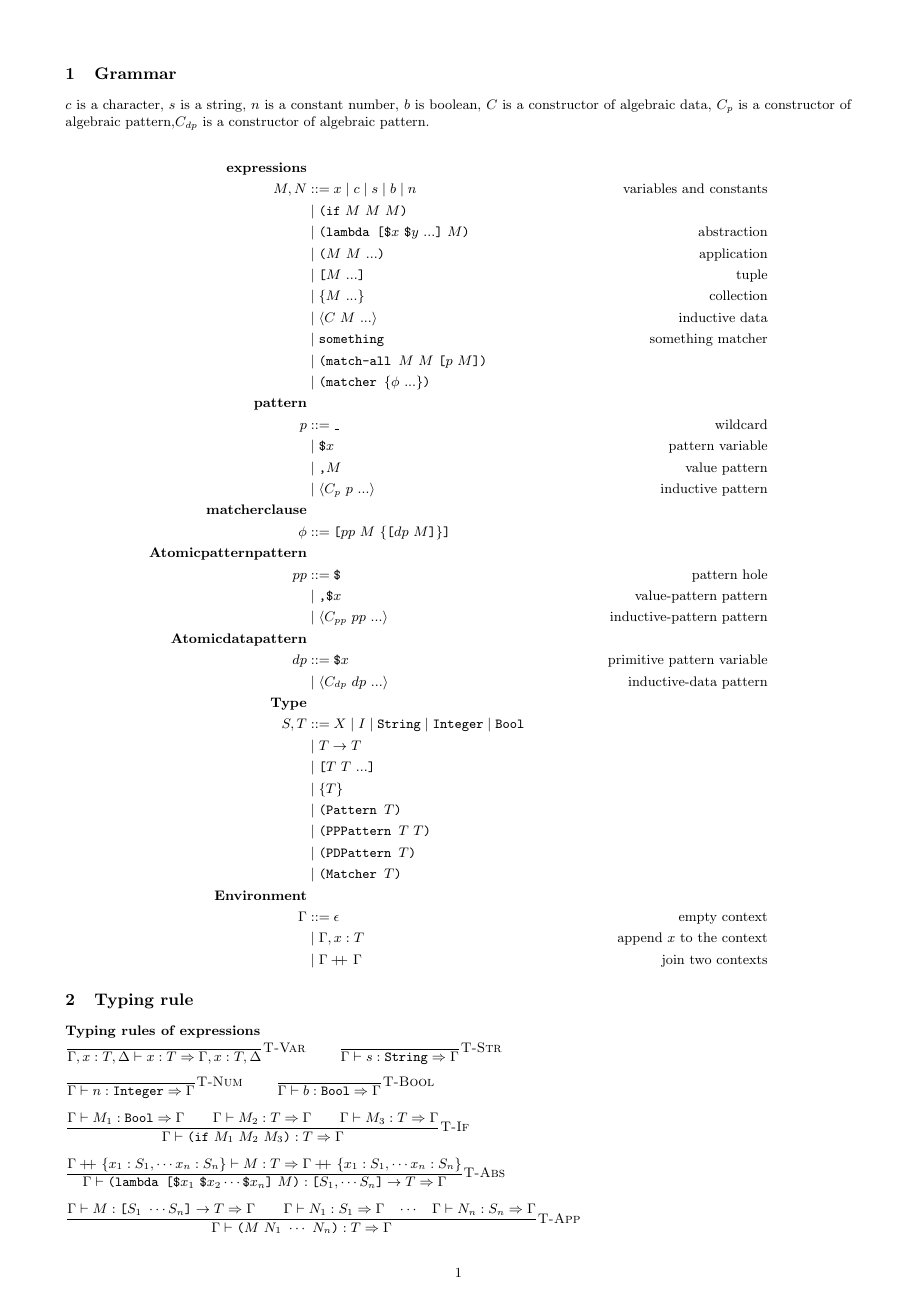
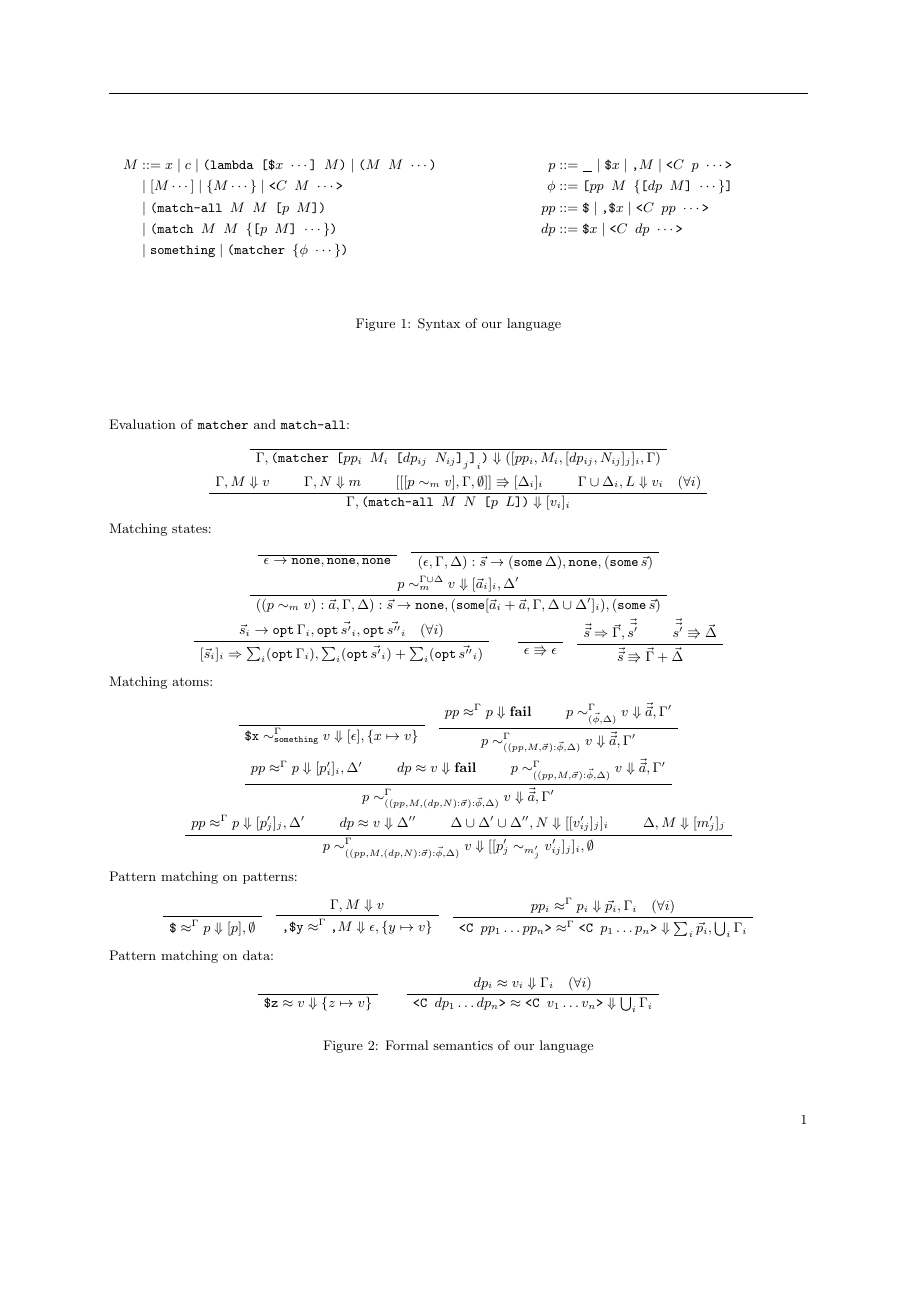
Before and after one commit to akawashiro/formalized-egison, a LaTeX document (fig.tex): page 1 of 2. Compiled offline with pdfLaTeX.

Commit message:
Start the proof.

```diff
--- a/fig.tex
+++ b/fig.tex
@@ -32 +40,2 @@
 
+\begin{document}
@@ -36 +42,22 @@
 
+\begin{figure}[!t]
+    \begin{multicols}{2}
+        \noindent
+        \begin{align*}
+            M &::= x \mid c \mid \texttt{(lambda [\$$x$ $\cdots$] $M$)} \mid \texttt{($M$ $M$ $\cdots$)} \\
+            &\mid [M \cdots] \mid \{M \cdots\} \mid \texttt{<$C$ $M$ $\cdots$>} \\
+            &\mid \texttt{(match-all $M$ $M$ [$p$ $M$])} \\
+            &\mid \texttt{(match $M$ $M$ \{[$p$ $M$] $\cdots$\})} \\
+            &\mid \texttt{something} \mid \texttt{(matcher \{$\phi$ $\cdots$\})}
+        \end{align*}
+        \columnbreak
+        \begin{align*}
+            p &::= \texttt{_} \mid \texttt{\$$x$} \mid \texttt{,$M$} \mid \texttt{<$C$ $p$ $\cdots$>} \\
+            \phi &::= \texttt{[$pp$ $M$ \{[$dp$ $M$] $\cdots$\}]} \\
+            pp &::= \texttt{\$} \mid \texttt{,\$$x$} \mid \texttt{<$C$ $pp$ $\cdots$>} \\
+            dp &::= \texttt{\$$x$} \mid \texttt{<$C$ $dp$ $\cdots$>}
+        \end{align*}
+    \end{multicols}
+    \caption{Syntax of our language}
+    \label{fig:syntax}
+\end{figure}
@@ -41 +64,83 @@
 
+\begin{figure}[!t]
+    \begin{gather*}
+        \intertext{Evaluation of \texttt{matcher} and \texttt{match-all}:}
+        \AXC{}
+        \UIC{$\ev{\Gamma}{\texttt{(matcher $\texttt{[$pp_i$ $M_i$ $\texttt{[$dp_{ij}$ $N_{ij}$]}_j$]}_i$)}} ([pp_i, M_i, [dp_{ij}, N_{ij}]_j]_i,\Gamma)$}
+        \DP
+        \\
+        \AXC{$\ev{\Gamma}{M} v$}
+        \AXC{$\ev{\Gamma}{N} m$}
+        \AXC{$[[[\matom{p}{m}{v}],\Gamma,\emptyset]] \Rrightarrow [\Delta_i]_i $}
+        \AXC{$\ev{\Gamma \cup \Delta_i}{L} v_i \quad (\forall i)$}
+        \QIC{$\ev{\Gamma}{\texttt{(match-all $M$ $N$ [$p$ $L$])}} [v_i]_i$}
+        \DP
+        \intertext{Matching states:}
+        \AXC{}
+        \UIC{$\epsilon \rightarrow \none, \none, \none$}
+        \DP
+        \quad
+        \AXC{}
+        \UIC{$(\epsilon, \Gamma, \Delta):\vec{s} \rightarrow (\some \Delta), \none, (\some \vec{s})$}
+        \DP
+        \\
+        \AXC{$\mfun{p}{\Gamma \cup \Delta}{m}{v} [\vec{a}_i]_i, \Delta'$}
+        \UIC{$((\matom{p}{m}{v}) \cons \vec{a}, \Gamma, \Delta):\vec{s} \rightarrow \none, (\some [\vec{a}_i + \vec{a}, \Gamma, \Delta \cup \Delta']_i), (\some \vec{s})$}
+        \DP
+        \\
+        \AXC{$\vec{s}_i \rightarrow \opt \Gamma_i, \opt \vec{s'}_i, \opt \vec{s''}_i \quad (\forall i)$}
+        \UIC{$[\vec{s}_i]_i \Rightarrow \sum_i (\opt \Gamma_i), \sum_i (\opt \vec{s'}_i) + \sum_i (\opt \vec{s''}_i)$}
+        \DP
+        \qquad
+        \AXC{$\mathstrut$}
+        \UIC{$\epsilon \Rrightarrow \epsilon$}
+        \DP
+        \quad
+        \AXC{$\vec{\vec{s}} \Rightarrow \vec{\Gamma}, \vec{\vec{s'}}$}
+        \AXC{$\vec{\vec{s'}} \Rrightarrow \vec{\Delta}$}
+        \BIC{$\vec{\vec{s}} \Rrightarrow \vec{\Gamma} + \vec{\Delta}$}
+        \DP
+        \intertext{Matching atoms:}
+        \AXC{$\mathstrut$}
+        \UIC{$\mfun{\texttt{\$x}}{\Gamma}{\texttt{something}}{v} [\epsilon], \set{x \mapsto v}$}
+        \DP
+        \quad
+        \AXC{$\ppm{pp}{\Gamma}{p} \textbf{fail}$}
+        \AXC{$\mfun{p}{\Gamma}{(\vec{\phi},\Delta)}{v} \vec{\vec{a}}, \Gamma'$}
+        \BIC{$\mfun{p}{\Gamma}{((pp,M,\vec{\sigma}) \cons \vec{\phi},\Delta)}{v} \vec{\vec{a}}, \Gamma'$}
+        \DP
+        \\
+        \AXC{$\ppm{pp}{\Gamma}{p} [p'_i]_i, \Delta'$}
+        \AXC{$\pdm{dp}{v} \textbf{fail}$}
+        \AXC{$\mfun{p}{\Gamma}{((pp,M,\vec{\sigma}) \cons \vec{\phi},\Delta)}{v} \vec{\vec{a}}, \Gamma'$}
+        \TIC{$\mfun{p}{\Gamma}{((pp,M,(dp,N) \cons \vec{\sigma}) \cons \vec{\phi},\Delta)}{v} \vec{\vec{a}}, \Gamma'$}
+        \DP
+        \\
+        \AXC{$\ppm{pp}{\Gamma}{p} [p'_j]_j, \Delta'$}
+        \AXC{$\pdm{dp}{v} \Delta''$}
+        \AXC{$\ev{\Delta \cup \Delta' \cup \Delta''}{N} [[v'_{ij}]_j]_i$}
+        \AXC{$\ev{\Delta}{M} [m'_j]_j$}
+        \QIC{$\mfun{p}{\Gamma}{((pp,M,(dp,N) \cons \vec{\sigma}) \cons \vec{\phi},\Delta)}{v} [[\matom{p'_j}{m'_j}{v'_{ij}}]_j]_i, \emptyset$}
+        \DP
+        \intertext{Pattern matching on patterns:}
+        \AXC{$\mathstrut$}
+        \UIC{$\ppm{\texttt{\$}}{\Gamma}{p} [p], \emptyset$}
+        \DP
+        \quad
+        \AXC{$\ev{\Gamma}{M} v$}
+        \UIC{$\ppm{\texttt{,\$y}}{\Gamma}{\texttt{,$M$}} \epsilon, \set{y \mapsto v}$}
+        \DP
+        \quad
+        \AXC{$\ppm{pp_i}{\Gamma}{p_i} \vec{p}_i, \Gamma_i \quad (\forall i)$}
+        \UIC{$\ppm{\texttt{<C $pp_1 \ldots pp_n$>}}{\Gamma}{\texttt{<C $p_1 \ldots p_n$>}} \sum_i \vec{p}_i, \bigcup_i \Gamma_i$}
+        \DP
+        \intertext{Pattern matching on data:}
+        \AXC{$\mathstrut$}
+        \UIC{$\pdm{\texttt{\$z}}{v} \set{z \mapsto v}$}
+        \DP
+        \qquad
+        \AXC{$\pdm{dp_i}{v_i} \Gamma_i \quad (\forall i)$}
+        \UIC{$\pdm{\texttt{<C $dp_1 \ldots dp_n$>}}{\texttt{<C $v_1 \ldots v_n$>}} \bigcup_i \Gamma_i$}
+        \DP
+    \end{gather*}
+    \caption{Formal semantics of our language}
@@ -86,68 +194,7 @@
 
     \newcommand{\tmatcher}[1]{\bt{(Matcher }#1\bt{)}}
     \newcommand{\tmatcherclause}[1]{\bt{(MatcherClause }#1\bt{)}}
-
-\begin{document}
-
-\section{Grammar}
-\label{sec:egison-syntax}
-
-$c$ is a character, $s$ is a string, $n$ is a constant number, $b$ is boolean,
-$C$ is a constructor of algebraic data, $C_p$ is a constructor of algebraic
-pattern,$C_{dp}$ is a constructor of algebraic pattern.
-
-\begin{align*}
-  {\bf{expressions}} & &\\
-    M,N & ::=  x \mid c \mid s \mid b \mid n & \text{variables and constants}\\
-      & \mid \eif{\ M\ M\ M} &\\
-      & \mid \elam{{\bt{\$}}x\ \bt{\$}y\ ...}{\ M} & \text{abstraction}\\
-      & \mid \eapp{M\ M\ ...} & \text{application}\\
-      & \mid \etup{M\ ...} & \text{tuple}\\
-      & \mid \ecol{M\ ...} & \text{collection}\\
-      & \mid \eadt{C\ M\ ...} & \text{inductive data}\\
-      % & \mid \elet{\ t\ t} & \text{variable definition}\\
-      % & \mid \erec{\ t\ t} & \text{function definition}\\
-      & \mid \esome & \text{something matcher}\\
-      & \mid \ematchall{M\ M\ \etup{p\ M}} & \\
-      % & \mid \ematch{M\ M\ \ecol{\etup{p\ M}\ ...}} & \\
-      & \mid \ematcher{\ecol{\phi\ ...}} & \\
-  {\bf{pattern}} & &\\
-    p & ::= \bt{\_} & \text{wildcard}\\
-      & \mid \bt{\$}x & \text{pattern variable}\\
-      & \mid \bt{,}M & \text{value pattern}\\
-      & \mid \eadt{C_p\ p\ ...} & \text{inductive pattern}\\
-  {\bf{matcher clause}} & & \\
-    \phi & ::= \etup{pp\ M\ \ecol{\etup{dp\ M}}} & \\
-  {\bf{Atomic pattern pattern}} & & \\
-    pp & ::= \bt{\$} & \text{pattern hole}\\
-    & \mid \bt{,\$}x & \text{value-pattern pattern}\\
-    & \mid \eadt{C_{pp}\ pp\ ...} & \text{inductive-pattern pattern} \\
-  {\bf{Atomic data pattern}} & & \\
-    dp & ::= \bt{\$}x & \text{primitive pattern variable}\\
-    & \mid \eadt{C_{dp}\ dp\ ...} & \text{inductive-data pattern} \\
-  {\bf{Type}} & & \\
-    S,T & ::= X \mid I \mid \tstr \mid \tnum \mid \tbool \\
-      & \mid \tfun{T}{T} \\
-      & \mid \ttup{T\ T\ ...} \\
-      & \mid \tcol{T} \\
-      & \mid \tpat{T} \\
-      & \mid \tpppat{T\ T} \\
-      & \mid \tpdpat{T} \\
-      & \mid \tmatcher{T} \\
-      % & \mid \tmatcherclause{T} \\
-  {\bf{Environment}} & & \\
-    \Gamma & ::= \epsilon & \text{empty context}\\
-    & \mid \Gamma,x:T & \text{append $x$ to the context}\\
-    & \mid \Gamma \doubleplus \Gamma & \text{join two contexts}
-\end{align*}
-
-\section{Typing rule}
-\label{sec:egison-typingrules}
-{\bf{Typing rules of expressions}} \\
+    \begin{center}
     \infrule{}{\G,x:T,\D\V x:T \Rightarrow \G,x:T,\D}{\textsc{T-Var}} \andalso
-    \infrule{}{\G \V s:\tstr \Rightarrow \G}{\textsc{T-Str}} \andalso \\[2mm]
+    \infrule{}{\G \V s:\tstr \Rightarrow \G}{\textsc{T-Str}} \andalso \\[4mm]
     \infrule{}{\G \V n:\tnum \Rightarrow \G}{\textsc{T-Num}} \andalso
-    \infrule{}{\G \V b:\tbool \Rightarrow \G}{\textsc{T-Bool}} \andalso \\[2mm]
-    \infrule{\G\V M_1:\tbool \Rightarrow \G \andalso \G\V M_2:T \Rightarrow \G \andalso \G\V M_3:T\Rightarrow \G }{\G \V \eif{\ M_1\ M_2\ M_3}:T \Rightarrow \G }{\textsc{T-If}} \\[2mm]
-    \infrule{\G \doubleplus \{x_1:S_1, \cdots x_n:S_n\} \V M:T \Rightarrow \G \doubleplus \{x_1:S_1, \cdots x_n:S_n\}}{\G\V\elam{\bt{\$}x_1\ \bt{\$}x_2\cdots \bt{\$}x_n}{\ M}:\tfun{\ttup{S_1,\cdots S_n}}{T} \Rightarrow \G }{\textsc{T-Abs}} \\[2mm]
-    \infrule{\G \V M:\tfun{\ttup{S_1\ \cdots S_n}}{T} \Rightarrow \G \andalso \G \V N_1:S_1 \Rightarrow \G \hspace{3mm}\cdots\hspace{3mm}\G \V N_n:S_n \Rightarrow \G }{\G\V\eapp{M\ N_1\ \cdots\ N_n}:T \Rightarrow \G }{\textsc{T-App}} \\[2mm]
@@ -281,2 +241,6 @@ pattern,$C_{dp}$ is a constructor of algebraic pattern.
+    \end{center}
+    \caption{Type system of our language}
+    \label{fig:type-system}
+\end{figure}
 
 \end{document}
```
Also changed, not shown: fig.tex (181 more changed lines). Lines whose indentation alone changed are shown as unchanged.
